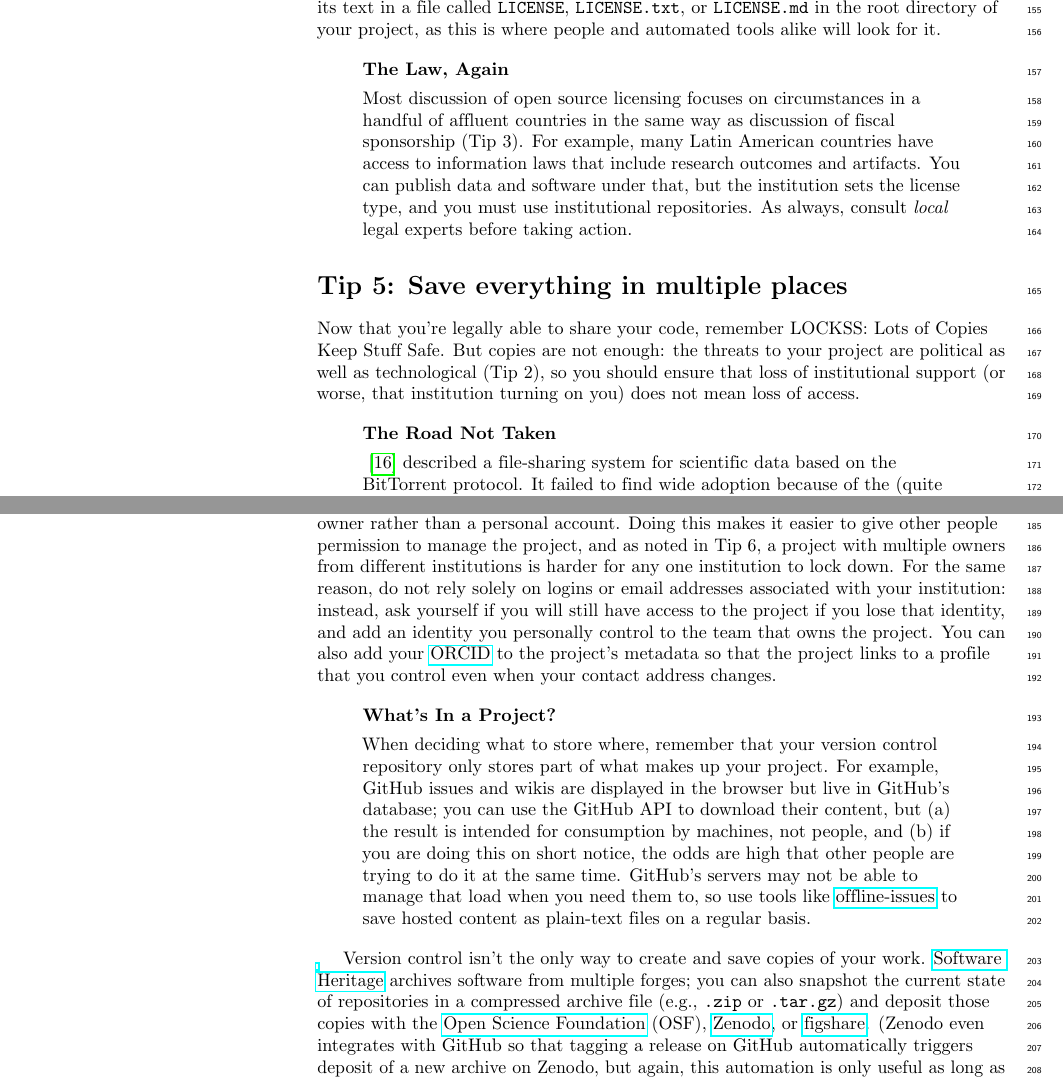
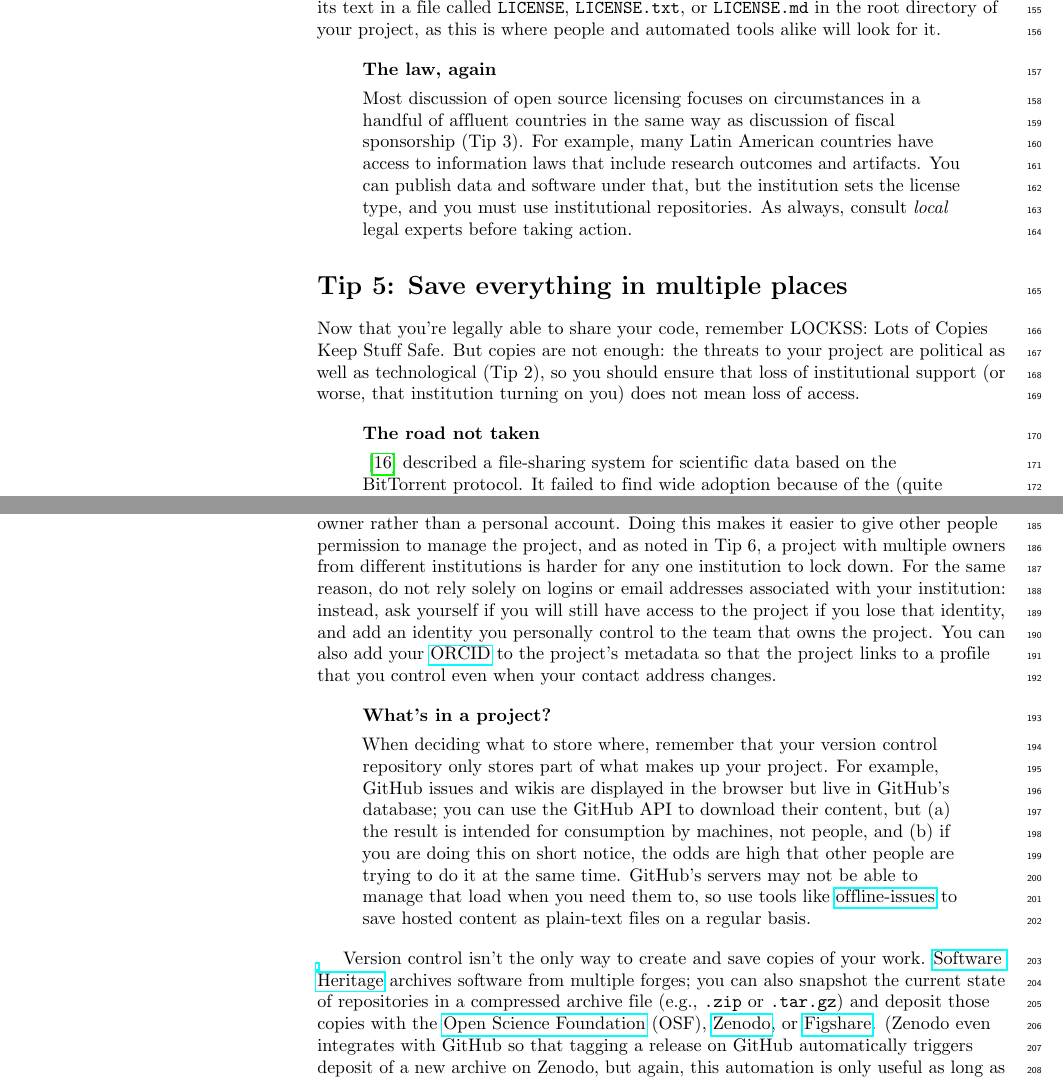
Before and after one commit to RichardLitt/10-simple-rules-for-code, a LaTeX document (code-rules.tex): two parts of pages 5 and 6 of 12, joined at a grey line, cut so that both start at the same text. Compiled offline with pdfLaTeX.

Commit message:
Update code-rules.tex
harmonize capitalization pattern across parts

```diff
--- a/code-rules.tex
+++ b/code-rules.tex
@@ -354,7 +354,7 @@ as this is where people and automated tools alike will look for it.
 
 \begin{quote}
   \noindent
-  \textbf{The Law, Again}
+  \textbf{The law, again}
 
   Most discussion of open source licensing focuses on circumstances in a handful of affluent countries
   in the same way as discussion of fiscal sponsorship (Tip~3).
@@ -378,7 +378,7 @@ does not mean loss of access.
 
 \begin{quote}
   \noindent
-  \textbf{The Road Not Taken}
+  \textbf{The road not taken}
 
   \cite{Langille2010} described a file-sharing system for scientific data
   based on the BitTorrent protocol.
@@ -422,7 +422,7 @@ even when your contact address changes.
 
 \begin{quote}
   \noindent
-  \textbf{What's In a Project?}
+  \textbf{What's in a project?}
 
   When deciding what to store where,
   remember that your version control repository only stores part of what makes up your project.
@@ -443,7 +443,7 @@ you can also snapshot the current state of repositories in a compressed archive
 (e.g., \texttt{.zip} or \texttt{.tar.gz})
 and deposit those copies with the \href{https://osf.io/}{Open Science Foundation} (OSF),
 \href{https://zenodo.org/}{Zenodo},
-or \href{https://figshare.com/}{figshare}.
+or \href{https://figshare.com/}{Figshare}.
 (Zenodo even integrates with GitHub so that tagging a release on GitHub
 automatically triggers deposit of a new archive on Zenodo,
 but again,
```
Also changed, not shown: code-rules.tex (2 more changed lines).
